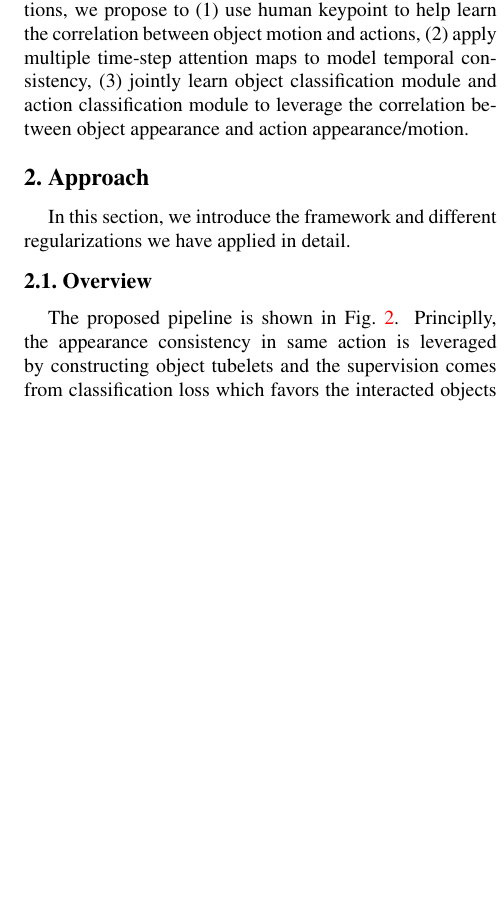
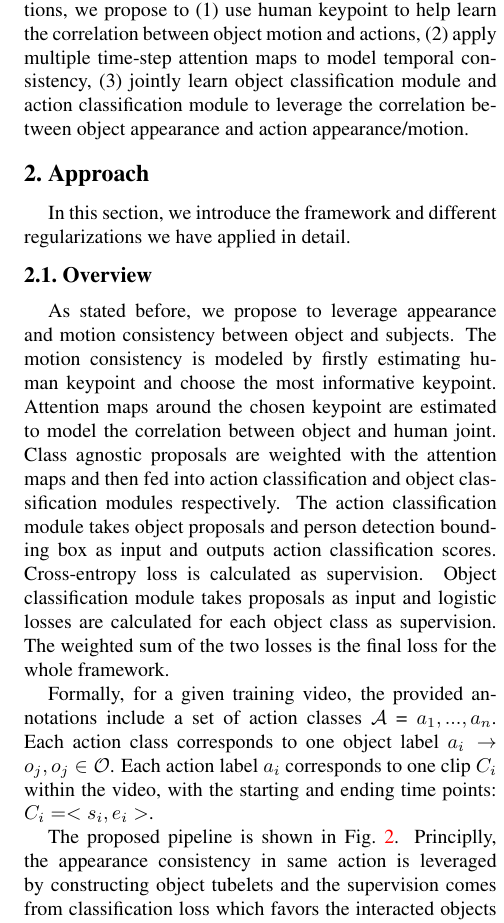
Before and after one commit to zhenheny/CVPR2019_techreport, a LaTeX paper (unsp_video_obj.tex, which reads tex/approach.tex): part of one column of page 2 of 3, cut so that both start at the same text, the shorter picture padded with empty space. Compiled offline with pdfLaTeX.

Commit message:
update partial formulation

```diff
--- a/tex/approach.tex
+++ b/tex/approach.tex
@@ -16,6 +16,10 @@
 In this section, we introduce the framework and different regularizations we have applied in detail.
 \subsection{Overview}
 % In this section, we introduce the regularizaitons we apply to learn the object representation via supervision from action labels. To better show our analysis, the information that can be leveraged are listed in different axis in \figref{fig:analysis}. Basically, we propose to explore three constraints to help learning object appearance. The first one includes the appearance consistency of objects in the same action class (blue box in \figref{fig:analysis}). The other constrain comes from the motion consistency in the same action class. The motion of ``drinking water from cup/bottle'', including both subject and object motion, is similar across videos. Last but not least, the object appears similarly in videos of different action labels but involving same object category. In the actions ``holding vacuum'' and ``fixing vacuumm'' (green box in \figref{fig:analysis}), object appearances are consistent.
+As stated before, we propose to leverage appearance and motion consistency between object and subjects. The motion consistency is modeled by firstly estimating human keypoint and choose the most informative keypoint. Attention maps around the chosen keypoint are estimated to model the correlation between object and human joint. Class agnostic proposals are weighted with the attention maps and then fed into action classification and object classification modules respectively. The action classification module takes object proposals and person detection bounding box as input and outputs action classification scores. Cross-entropy loss is calculated as supervision. Object classification module takes proposals as input and logistic losses are calculated for each object class as supervision. The weighted sum of the two losses is the final loss for the whole framework.
+
+Formally, for a given training video, the provided annotations include a set of action classes $\scr{A}$ = {$a_1,...,a_n$}. Each action class corresponds to one object label $a_i\rightarrow o_j, o_j\in \scr{O}$. Each action label $a_i$ corresponds to one clip $C_i$ within the video, with the starting and ending time points: $C_i = <s_i, e_i>$.
+
 The proposed pipeline is shown in \figref{fig:pipeline}. Principlly, the appearance consistency in same action is leveraged by constructing object tubelets and the supervision comes from classification loss which favors the interacted objects (shown in blue stream). The object consistency across actions is modeled by incorporating the object tubelets from different action videos (but interacting with the same object). The motion of subject/object should be distinguishable across different actions, thus the motion consistency is leveraged by the third stream which classify the video based on motion features from subject and object.
 
 For each video/action, we should find the most important keypoint, the selection of keypoint is dependent on the video ($a$), and for the selected keypoint, for each frame, there is a soft heatmap as probability of object locations falling in grid. And the proposal is chosen based on the two weights.
```
Also changed, not shown: tex/introduction.tex (line endings or trailing spaces).
